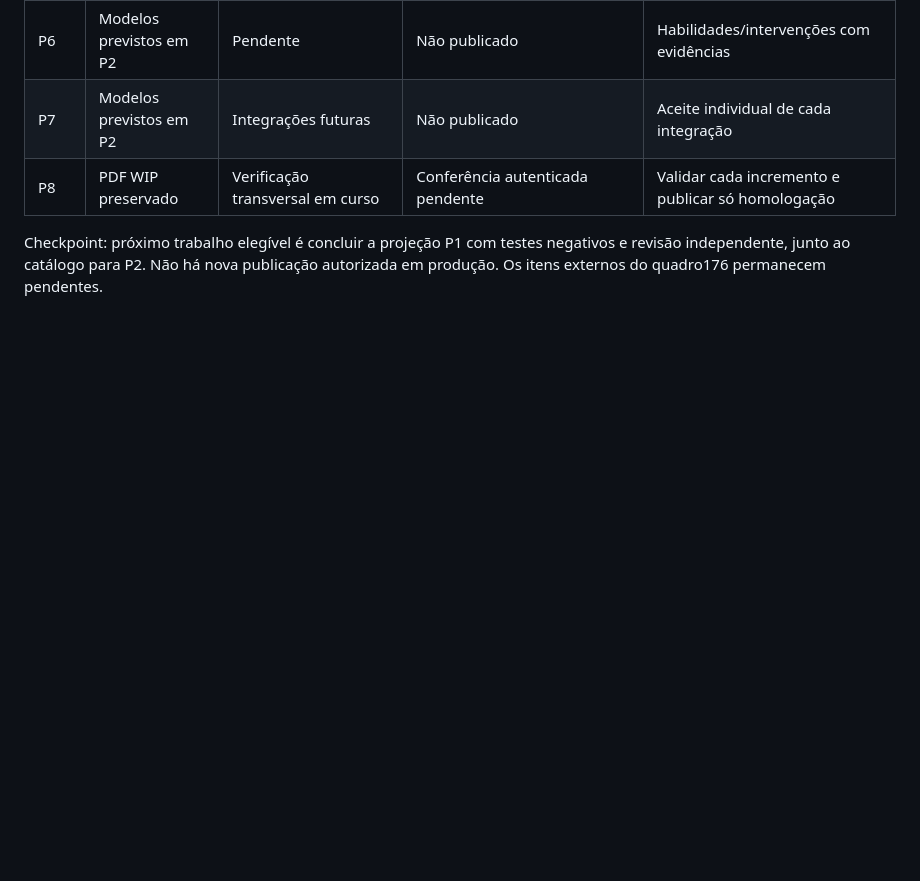
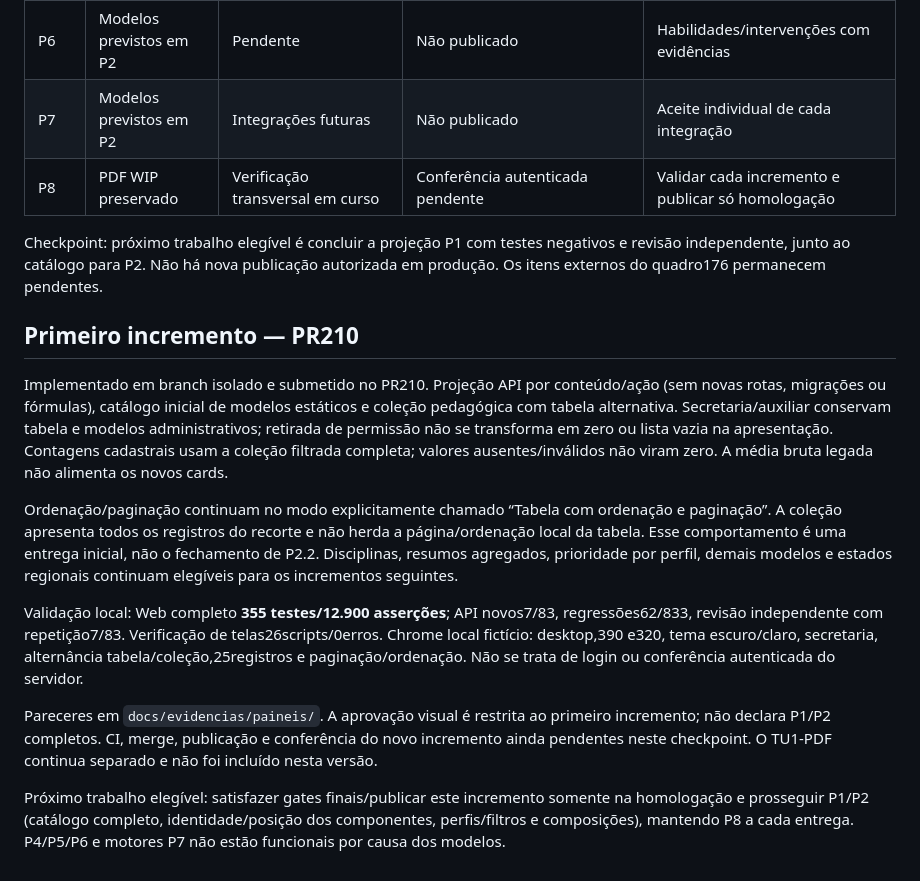
Before and after one commit to lucasgenial/gabarito360, a Markdown page: docs/179-execucao-paineis-turmas.md, the part around the change. Rendered like a GitHub page; blank space fills up the shorter version.

Commit message:
docs: registrar aceite incremental e limites dos paineis

```diff
--- a/docs/179-execucao-paineis-turmas.md
+++ b/docs/179-execucao-paineis-turmas.md
@@ -56,3 +56,15 @@ Nenhum item anterior é apagado ou substituído nesta reconciliação. P0 é uma
 | P8 | PDF WIP preservado | Verificação transversal em curso | Conferência autenticada pendente | Validar cada incremento e publicar só homologação |
 
 Checkpoint: próximo trabalho elegível é concluir a projeção P1 com testes negativos e revisão independente, junto ao catálogo para P2. Não há nova publicação autorizada em produção. Os itens externos do quadro176 permanecem pendentes.
+
+## Primeiro incremento — PR210
+
+Implementado em branch isolado e submetido no PR210. Projeção API por conteúdo/ação (sem novas rotas, migrações ou fórmulas), catálogo inicial de modelos estáticos e coleção pedagógica com tabela alternativa. Secretaria/auxiliar conservam tabela e modelos administrativos; retirada de permissão não se transforma em zero ou lista vazia na apresentação. Contagens cadastrais usam a coleção filtrada completa; valores ausentes/inválidos não viram zero. A média bruta legada não alimenta os novos cards.
+
+Ordenação/paginação continuam no modo explicitamente chamado “Tabela com ordenação e paginação”. A coleção apresenta todos os registros do recorte e não herda a página/ordenação local da tabela. Esse comportamento é uma entrega inicial, não o fechamento de P2.2. Disciplinas, resumos agregados, prioridade por perfil, demais modelos e estados regionais continuam elegíveis para os incrementos seguintes.
+
+Validação local: Web completo **355 testes/12.900 asserções**; API novos7/83, regressões62/833, revisão independente com repetição7/83. Verificação de telas26scripts/0erros. Chrome local fictício: desktop,390 e320, tema escuro/claro, secretaria, alternância tabela/coleção,25registros e paginação/ordenação. Não se trata de login ou conferência autenticada do servidor.
+
+Pareceres em `docs/evidencias/paineis/`. A aprovação visual é restrita ao primeiro incremento; não declara P1/P2 completos. CI, merge, publicação e conferência do novo incremento ainda pendentes neste checkpoint. O TU1-PDF continua separado e não foi incluído nesta versão.
+
+Próximo trabalho elegível: satisfazer gates finais/publicar este incremento somente na homologação e prosseguir P1/P2 (catálogo completo, identidade/posição dos componentes, perfis/filtros e composições), mantendo P8 a cada entrega. P4/P5/P6 e motores P7 não estão funcionais por causa dos modelos.
```
Also changed, not shown: 1 other file.
